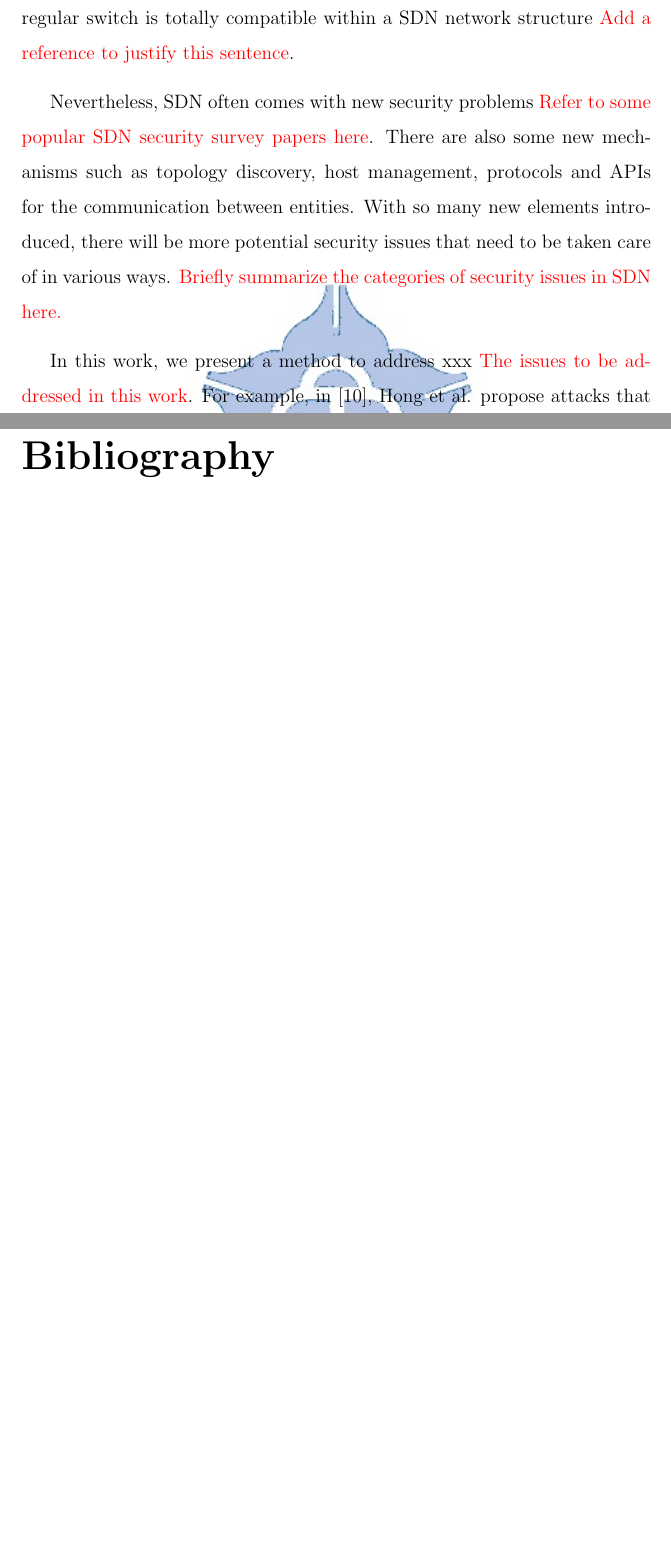
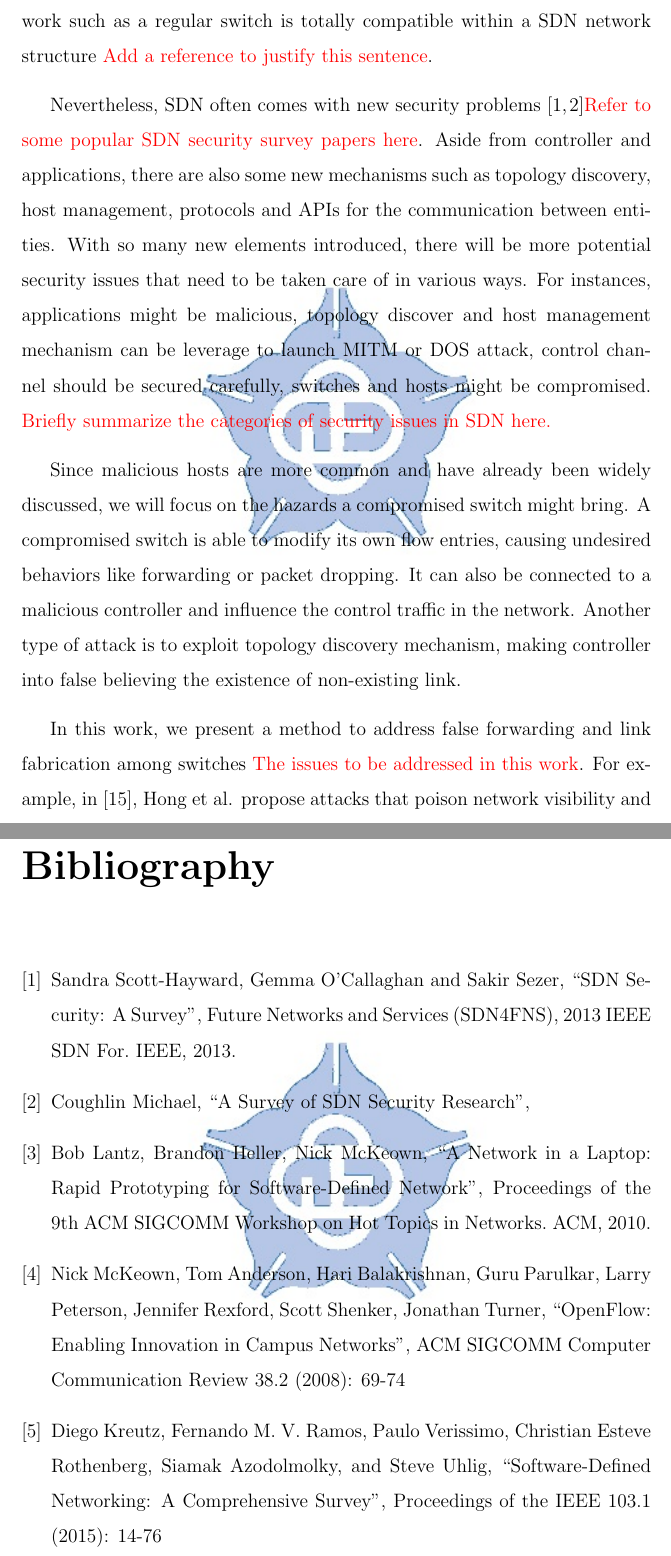
Before and after one commit to noname8135/master_thesis, a LaTeX thesis (main.tex, which reads intro.tex, references.tex): two parts of pages 8 and 37 of 40 before the commit and two parts of pages 8 and 37 of 41 after it, joined at a grey line, cut so that both start at the same text, the shorter picture padded with empty space. Compiled offline with pdfLaTeX.

Commit message:
try to fix the issue of Chapter 1....

```diff
--- a/intro.tex
+++ b/intro.tex
@@ -5,13 +5,16 @@
 
 Nowadays, as the popularity of public clouds like Google cloud, Microsoft Azure, Amazon EC2 increase, we can see how cloud computing offers a new way of deploying applications and services. While users tend to move everything onto the clouds, handling the growth of volume and complexity of data center network (DCN) is getting challenging. Consequently, networking organizations are under increasing pressure of being more efficient, agile and maintainable. In traditional networks, implementing a network-wide policy requires configuring at the device level. The process is time-consuming, error-prone and manpower-heavy, and it is a formidable job for network administrators to manage a large network.
 
-Software defined network (SDN) is a dynamic, programmable, cost-effective network structure that gains great popularity in the industry and academia in recent years {\color{red} Refer to some popular SDN tutorial papers here}. In SDN, a controller centrally manage a number of switches in a consistent manner, and network applications can be developed on the controller for flexible management. The controller is able to control all network flow by configuring flow rules inside the switches. Also, components of legacy network such as a regular switch is totally compatible within a SDN network structure {\color{red} Add a reference to justify this sentence}.
+Software defined network (SDN) is a dynamic, programmable, cost-effective network structure that gains great popularity in the industry and academia in recent years \cite{KRVRAU15, MABPPRST08, LHM10}{\color{red} Refer to some popular SDN tutorial papers here}. In SDN, a controller centrally manage a number of switches in a consistent manner, and network applications can be developed on the controller for flexible management. The controller is able to control all network flow by configuring flow rules inside the switches. Also, components of legacy network such as a regular switch is totally compatible within a SDN network structure {\color{red} Add a reference to justify this sentence}.
 
-Nevertheless, SDN often comes with new security problems {\color{red} Refer to some popular SDN security survey papers here}. There are also some new mechanisms such as topology discovery, host management, protocols and APIs for the communication between entities. With so many new elements introduced, there will be more potential security issues that need to be taken care of in various ways. {\color{red} Briefly summarize the categories of security issues in SDN here.}
+Nevertheless, SDN often comes with new security problems \cite{SOS13, CM}{\color{red} Refer to some popular SDN security survey papers here}. Aside from controller and applications, there are also some new mechanisms such as topology discovery, host management, protocols and APIs for the communication between entities. With so many new elements introduced, there will be more potential security issues that need to be taken care of in various ways. For instances, applications might be malicious, topology discover and host management mechanism can be leverage to launch MITM or DOS attack, control channel should be secured carefully, switches and hosts might be compromised. {\color{red} Briefly summarize the categories of security issues in SDN here.}
 
-In this work, we present a method to address xxx {\color{red} The issues to be addressed in this work}. For example, in \cite{HXWG15}, Hong et al. propose attacks that poison network visibility and its countermeasure, but they did not consider the situation that switches are compromised. to the best of our knowledge, although some protection method are proposed, there has not been an effective way to detect if there is any switch being compromised in the network. With the program-configurable trait of SDN, we believe it is possible to implement defensive solution with the aids of SDN properties. We hope we are able to set an example to inspire others and draw more attention from the community to concern more about the security issues in SDN, and ultimately resulting in a more mature SDN environment.
+Since malicious hosts are more common and have already been widely discussed, we will focus on the hazards a compromised switch might bring. A compromised switch is able to modify its own flow entries, causing undesired behaviors like forwarding or packet dropping. It can also be connected to a malicious controller and influence the control traffic in the network. Another type of attack is to exploit topology discovery mechanism, making controller into false believing the existence of non-existing link.
+
+In this work, we present a method to address false forwarding and link fabrication among switches {\color{red} The issues to be addressed in this work}. For example, in \cite{HXWG15}, Hong et al. propose attacks that poison network visibility and its countermeasure, but the situation that switches are compromised is not considered. To the best of our knowledge, although some protection method are proposed, there has not been an effective way to detect if there is any switch being compromised in the network. With the program-configurable trait of SDN, it is possible to implement defensive solution with the aids of SDN properties. We hope we are able to set an example to inspire others and draw more attention from the community to concern more about the security issues in SDN, and ultimately resulting in a more mature SDN environment.
 
 During the research, we study the specification of components as well as the potential threats in SDN. After discussing about those attacks, we try to cover the situations that were left by others. In this work, there are \emph{two main goals}: the first one is to improve an existing switch detection method. The detection method is able to detect whether a flow entry works as expected. However, it can only detect one flow entry at a time, which does not seem to be efficient enough. To solve this problem, we try to aggregate the match fields to reduce the number of detection packets. The second goal is to propose a new detection method that is able to detect a fabricated link caused by LLDP packets manipulation. The main idea behind it is to measure the round trip time of LLDP packets. If an intermediate switch is compromised and manipulates the LLDP packet, it is very likely to increase the round trip time. Nevertheless, time measuring will be significantly influenced by traffic jam. Therefore, we implement \textit{packet pair} to deal with this problem. With two packets sent at the same time, we are able to estimate the delay of traffic crowdedness by using the arrival time of two packets.
+
 
 In the experiments, we found that our method XXXXXXXXXXXXXXXXXXXXXXXXXXXXXXXXXXXXXXXXX. Finally, we will discuss about the future expectation of this work.
 
--- a/references.tex
+++ b/references.tex
@@ -1,4 +1,25 @@
 \begin{thebibliography}{1}
+
+\bibitem{SOS13}
+Sandra Scott-Hayward, Gemma O’Callaghan and Sakir Sezer,
+``SDN Security: A Survey'', Future Networks and Services (SDN4FNS), 2013 IEEE SDN For. IEEE, 2013.
+
+\bibitem{CM}
+Coughlin Michael,
+``A Survey of SDN Security Research'',
+
+\bibitem{LHM10}
+Bob Lantz, Brandon Heller, Nick McKeown,
+``A Network in a Laptop: Rapid Prototyping for Software-Defined Network'', Proceedings of the 9th ACM SIGCOMM Workshop on Hot Topics in Networks. ACM, 2010.
+
+\bibitem{MABPPRST08}
+Nick McKeown, Tom Anderson, Hari Balakrishnan, Guru Parulkar, Larry Peterson, Jennifer Rexford, Scott Shenker, Jonathan Turner,
+``OpenFlow: Enabling Innovation in Campus Networks'', ACM SIGCOMM Computer Communication Review 38.2 (2008): 69-74
+
+\bibitem{KRVRAU15}
+Diego Kreutz, Fernando M. V. Ramos, Paulo Verissimo, Christian Esteve Rothenberg, Siamak Azodolmolky,
+and Steve Uhlig,
+``Software-Defined Networking: A Comprehensive Survey'', Proceedings of the IEEE 103.1 (2015): 14-76
 
 \bibitem{NH12}
 Adnan Nadeem and Michael P. Howarth,
```
Also changed, not shown: background.tex (+1 -1 lines), method.tex (+1 -1 lines), references.tex (2 more changed lines).
